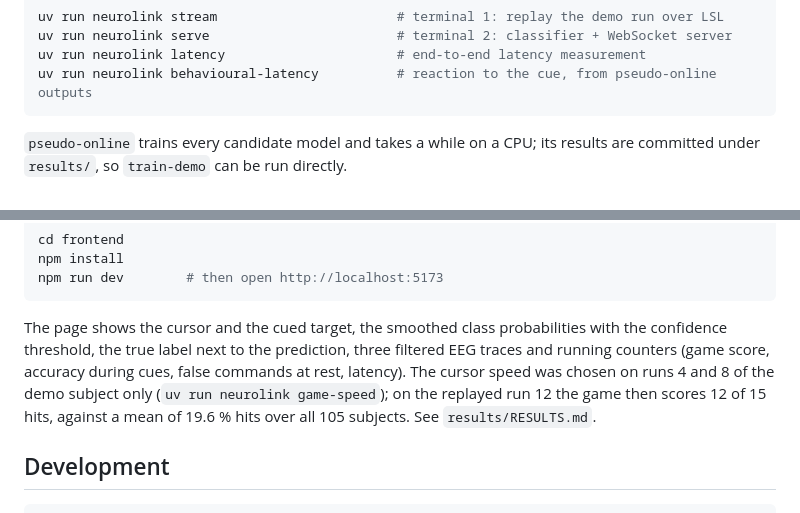
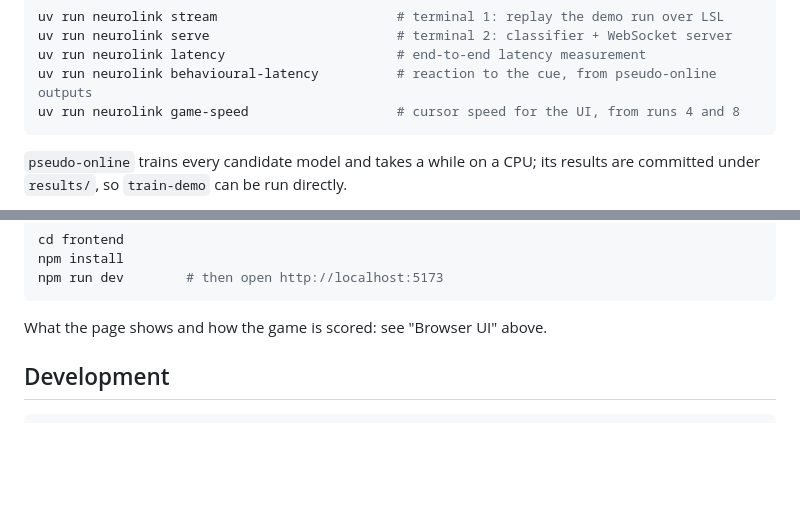
Before and after one commit to efusha0/neurolink-lite, a Markdown page: README.md, 2 parts joined by grey strips. GitHub-like rendering; blank space fills up the shorter version.

````diff
--- a/README.md
+++ b/README.md
@@ -252,6 +294,7 @@ uv run neurolink stream                       # terminal 1: replay the demo run
 uv run neurolink serve                        # terminal 2: classifier + WebSocket server
 uv run neurolink latency                      # end-to-end latency measurement
 uv run neurolink behavioural-latency          # reaction to the cue, from pseudo-online outputs
+uv run neurolink game-speed                   # cursor speed for the UI, from runs 4 and 8
 ```
 
 `pseudo-online` trains every candidate model and takes a while on a CPU; its results are
@@ -273,12 +316,7 @@ npm install
 npm run dev        # then open http://localhost:5173
 ```
 
-The page shows the cursor and the cued target, the smoothed class probabilities with the
-confidence threshold, the true label next to the prediction, three filtered EEG traces and
-running counters (game score, accuracy during cues, false commands at rest, latency).
-The cursor speed was chosen on runs 4 and 8 of the demo subject only
-(`uv run neurolink game-speed`); on the replayed run 12 the game then scores 12 of 15 hits,
-against a mean of 19.6 % hits over all 105 subjects. See `results/RESULTS.md`.
+What the page shows and how the game is scored: see "Browser UI" above.
 
 ## Development
 
````
Also changed, not shown: other parts of README.md (+42 -0 lines), docs/architecture.md (+7 -0 lines), docs/ui.png (added).
